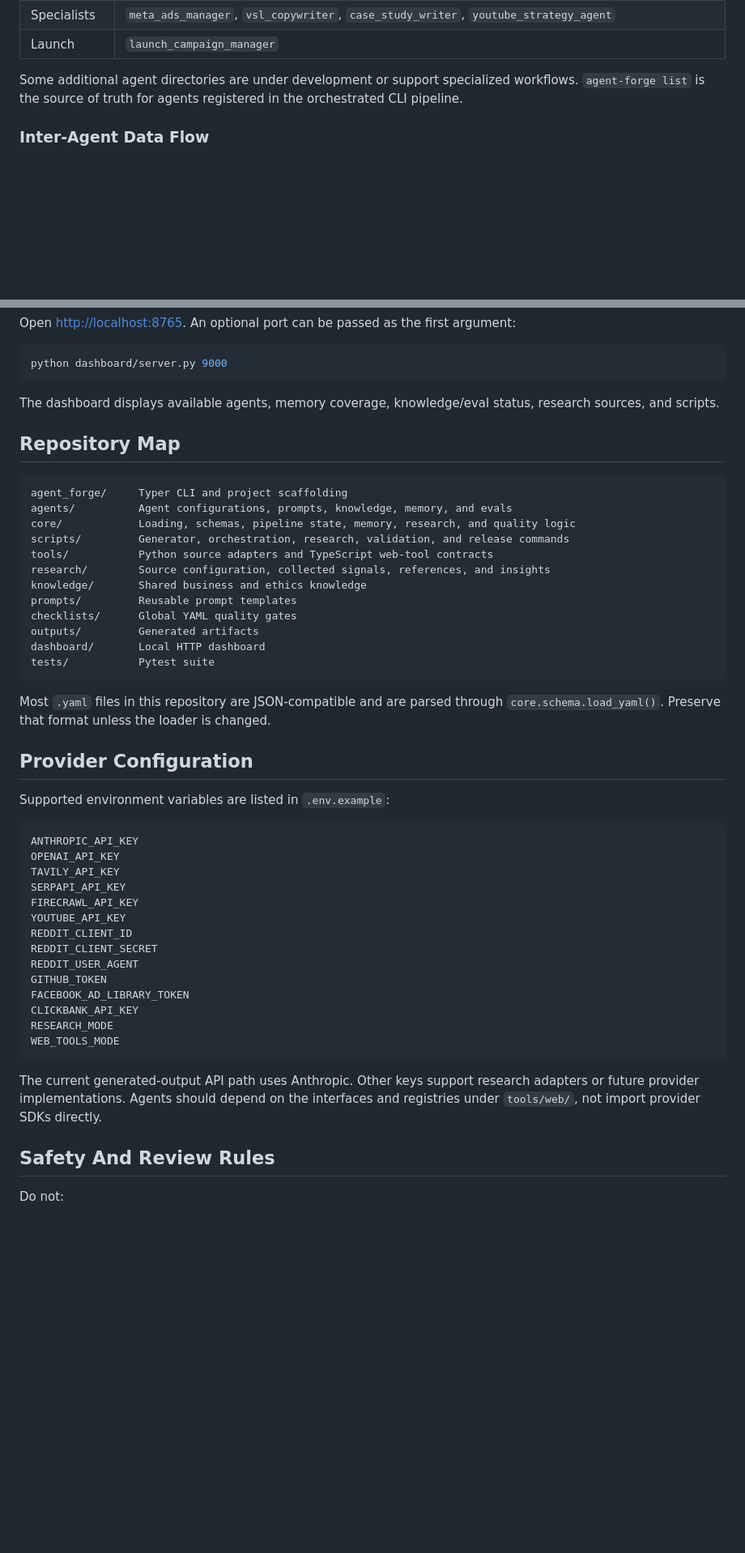
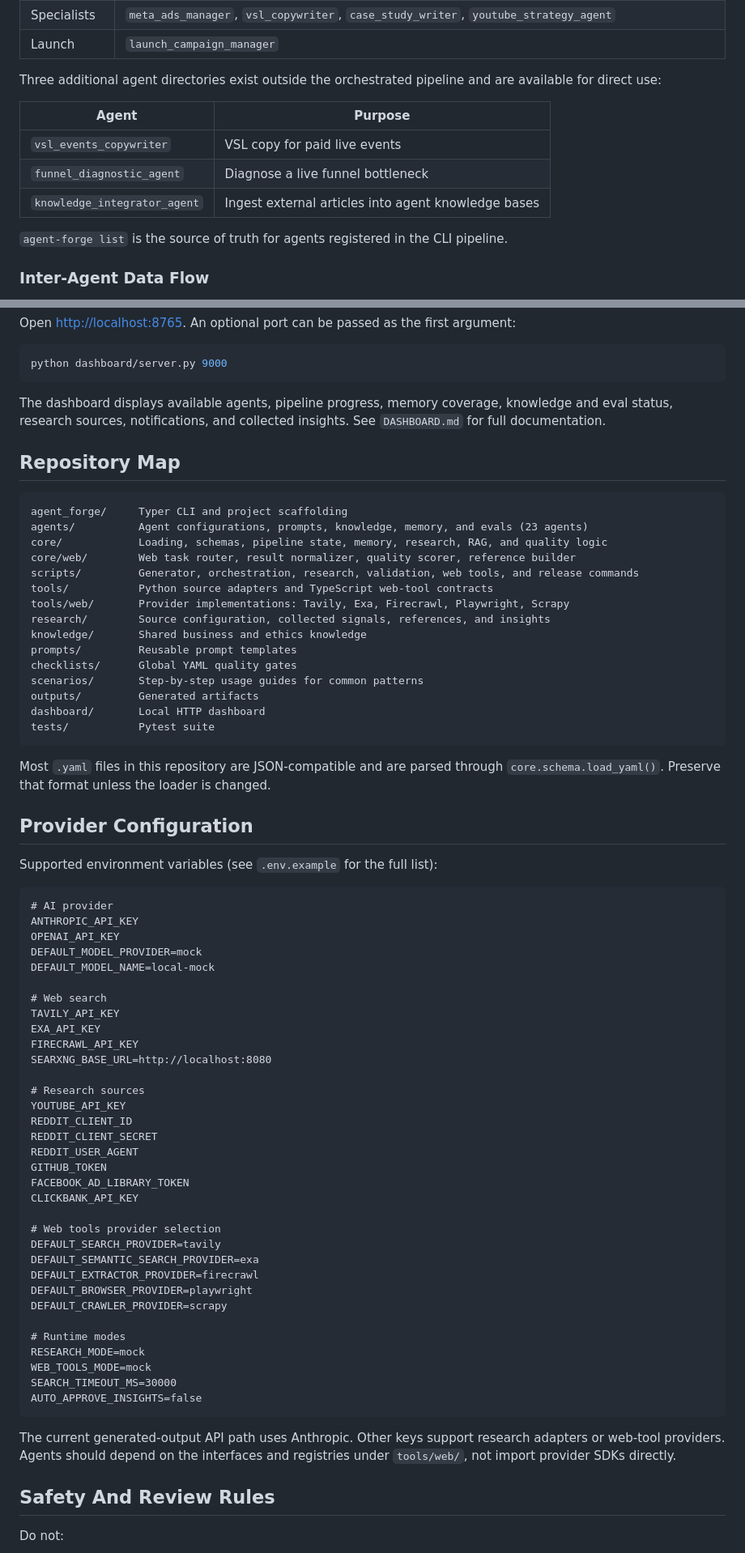
Before and after one commit to cemalkarabulakli/agent_dev_boilerplate, a Markdown page: README.md, 2 parts joined by grey strips. Shown at 81% size. Rendered like a GitHub page; blank space fills up the shorter version.

````diff
--- a/README.md
+++ b/README.md
@@ -191,7 +215,15 @@ The public CLI pipeline contains 19 stages:
 | Specialists | `meta_ads_manager`, `vsl_copywriter`, `case_study_writer`, `youtube_strategy_agent` |
 | Launch | `launch_campaign_manager` |
 
-Some additional agent directories are under development or support specialized workflows. `agent-forge list` is the source of truth for agents registered in the orchestrated CLI pipeline.
+Three additional agent directories exist outside the orchestrated pipeline and are available for direct use:
+
+| Agent | Purpose |
+| --- | --- |
+| `vsl_events_copywriter` | VSL copy for paid live events |
+| `funnel_diagnostic_agent` | Diagnose a live funnel bottleneck |
+| `knowledge_integrator_agent` | Ingest external articles into agent knowledge bases |
+
+`agent-forge list` is the source of truth for agents registered in the CLI pipeline.
 
 ### Inter-Agent Data Flow
 
@@ -364,20 +461,23 @@ Open [http://localhost:8765](http://localhost:8765). An optional port can be pas
 python dashboard/server.py 9000
 ```
 
-The dashboard displays available agents, memory coverage, knowledge/eval status, research sources, and scripts.
+The dashboard displays available agents, pipeline progress, memory coverage, knowledge and eval status, research sources, notifications, and collected insights. See `DASHBOARD.md` for full documentation.
 
 ## Repository Map
 
 ```text
 agent_forge/     Typer CLI and project scaffolding
-agents/          Agent configurations, prompts, knowledge, memory, and evals
-core/            Loading, schemas, pipeline state, memory, research, and quality logic
-scripts/         Generator, orchestration, research, validation, and release commands
+agents/          Agent configurations, prompts, knowledge, memory, and evals (23 agents)
+core/            Loading, schemas, pipeline state, memory, research, RAG, and quality logic
+core/web/        Web task router, result normalizer, quality scorer, reference builder
+scripts/         Generator, orchestration, research, validation, web tools, and release commands
 tools/           Python source adapters and TypeScript web-tool contracts
+tools/web/       Provider implementations: Tavily, Exa, Firecrawl, Playwright, Scrapy
 research/        Source configuration, collected signals, references, and insights
 knowledge/       Shared business and ethics knowledge
 prompts/         Reusable prompt templates
 checklists/      Global YAML quality gates
+scenarios/       Step-by-step usage guides for common patterns
 outputs/         Generated artifacts
 dashboard/       Local HTTP dashboard
 tests/           Pytest suite
@@ -387,14 +487,22 @@ Most `.yaml` files in this repository are JSON-compatible and are parsed through
 
 ## Provider Configuration
 
-Supported environment variables are listed in `.env.example`:
+Supported environment variables (see `.env.example` for the full list):
 
 ```text
+# AI provider
 ANTHROPIC_API_KEY
 OPENAI_API_KEY
+DEFAULT_MODEL_PROVIDER=mock
+DEFAULT_MODEL_NAME=local-mock
+
+# Web search
 TAVILY_API_KEY
-SERPAPI_API_KEY
+EXA_API_KEY
 FIRECRAWL_API_KEY
+SEARXNG_BASE_URL=http://localhost:8080
+
+# Research sources
 YOUTUBE_API_KEY
 REDDIT_CLIENT_ID
 REDDIT_CLIENT_SECRET
@@ -402,11 +510,22 @@ REDDIT_USER_AGENT
 GITHUB_TOKEN
 FACEBOOK_AD_LIBRARY_TOKEN
 CLICKBANK_API_KEY
-RESEARCH_MODE
-WEB_TOOLS_MODE
+
+# Web tools provider selection
+DEFAULT_SEARCH_PROVIDER=tavily
+DEFAULT_SEMANTIC_SEARCH_PROVIDER=exa
+DEFAULT_EXTRACTOR_PROVIDER=firecrawl
+DEFAULT_BROWSER_PROVIDER=playwright
+DEFAULT_CRAWLER_PROVIDER=scrapy
+
+# Runtime modes
+RESEARCH_MODE=mock
+WEB_TOOLS_MODE=mock
+SEARCH_TIMEOUT_MS=30000
+AUTO_APPROVE_INSIGHTS=false
 ```
 
-The current generated-output API path uses Anthropic. Other keys support research adapters or future provider implementations. Agents should depend on the interfaces and registries under `tools/web/`, not import provider SDKs directly.
+The current generated-output API path uses Anthropic. Other keys support research adapters or web-tool providers. Agents should depend on the interfaces and registries under `tools/web/`, not import provider SDKs directly.
 
 ## Safety And Review Rules
 
````
Also changed, not shown: other parts of README.md (+103 -14 lines).
